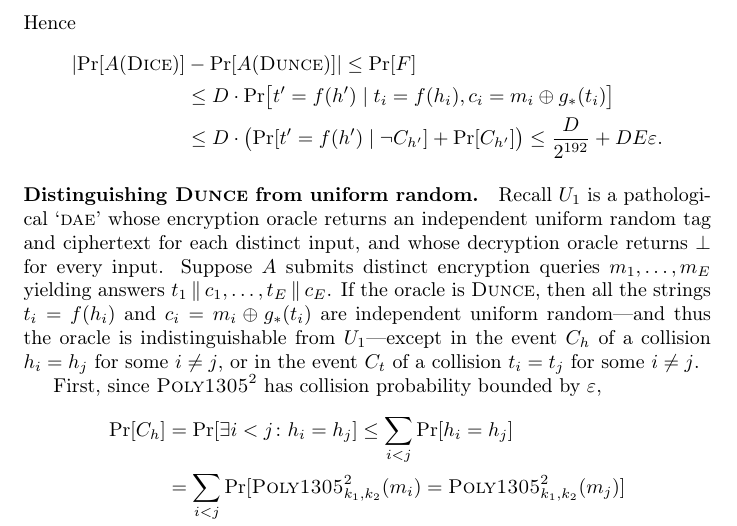
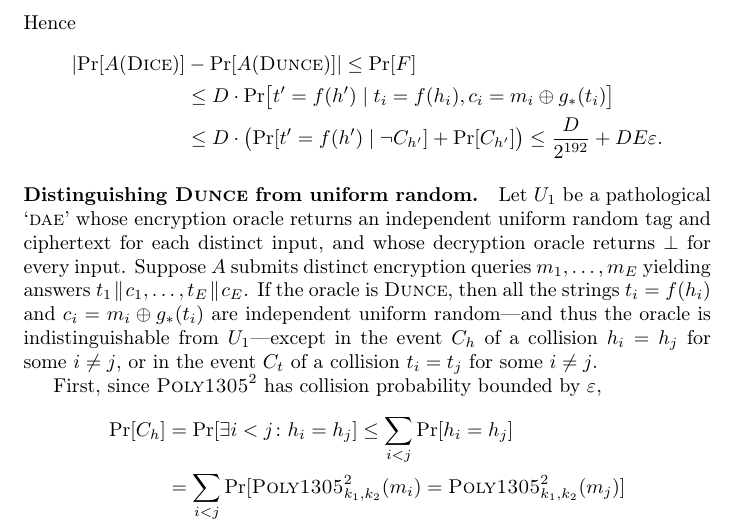
Before and after one commit to riastradh/daence, a LaTeX paper (daence.tex): part of page 7 of 12, cut so that both start at the same text. Compiled offline with pdfLaTeX.

Commit message:
Original definition of U_1 got deleted.
Bit much to ask the user to `recall' it!

```diff
--- a/daence.tex
+++ b/daence.tex
@@ -557,8 +557,8 @@ Hence
 \end{align*}
 
 \paragraph*{Distinguishing \DUNCE/ from uniform random.}
-Recall $U_1$ is a pathological `\DAE/' whose encryption oracle returns
- an independent uniform random tag and ciphertext for each distinct
+Let $U_1$ be a pathological `\DAE/' whose encryption oracle returns an
+ independent uniform random tag and ciphertext for each distinct
  input, and whose decryption oracle returns $\bot$ for every input.
 Suppose $A$ submits distinct encryption queries
  $m_1, \dotsc, m_E$
```
